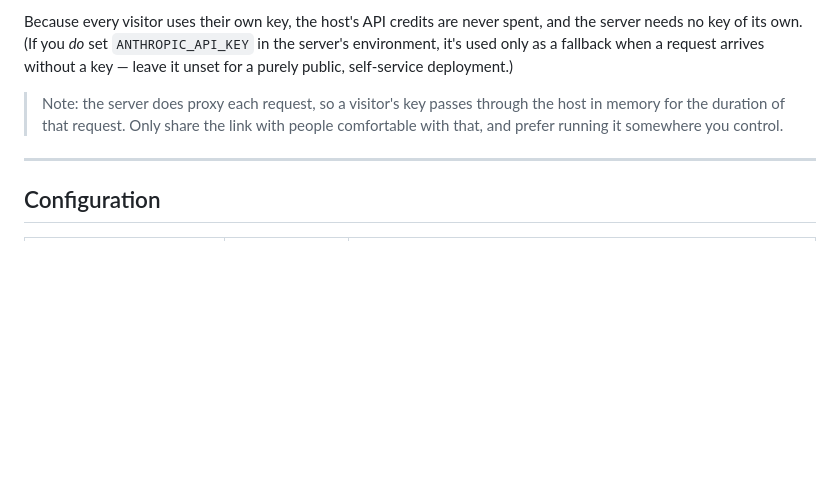
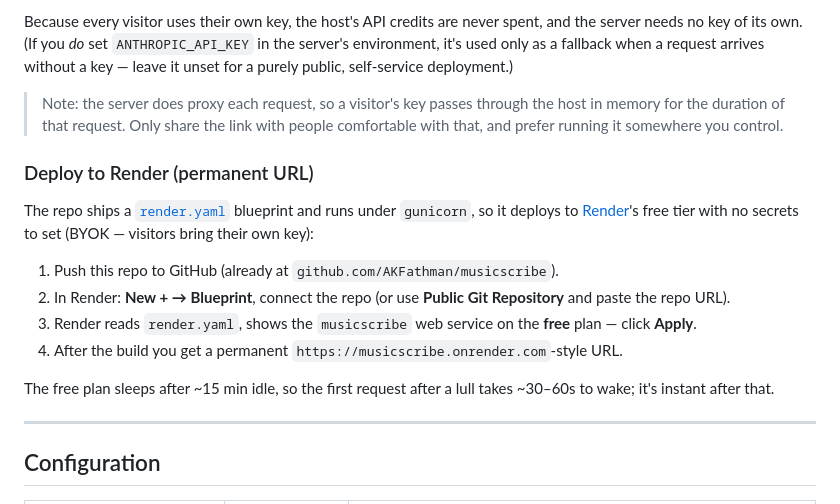
Before and after one commit to AKFathman/musicscribe, a Markdown page: README.md, the part around the change. Rendered like a GitHub page; blank space fills up the shorter version.

Commit message:
docs: add Render deploy instructions
Co-Authored-By: Claude Opus 4.8 (1M context) <noreply@anthropic.com>

```diff
--- a/README.md
+++ b/README.md
@@ -170,6 +170,22 @@ key — leave it unset for a purely public, self-service deployment.)
 > host in memory for the duration of that request. Only share the link with people
 > comfortable with that, and prefer running it somewhere you control.
 
+### Deploy to Render (permanent URL)
+
+The repo ships a [`render.yaml`](render.yaml) blueprint and runs under `gunicorn`,
+so it deploys to [Render](https://render.com)'s free tier with no secrets to set
+(BYOK — visitors bring their own key):
+
+1. Push this repo to GitHub (already at `github.com/AKFathman/musicscribe`).
+2. In Render: **New + → Blueprint**, connect the repo (or use **Public Git Repository**
+   and paste the repo URL).
+3. Render reads `render.yaml`, shows the `musicscribe` web service on the **free** plan
+   — click **Apply**.
+4. After the build you get a permanent `https://musicscribe.onrender.com`-style URL.
+
+The free plan sleeps after ~15 min idle, so the first request after a lull takes
+~30–60s to wake; it's instant after that.
+
 ---
 
 ## Configuration
```
